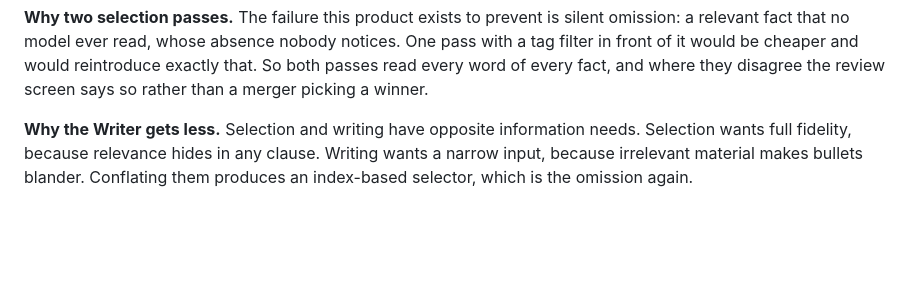
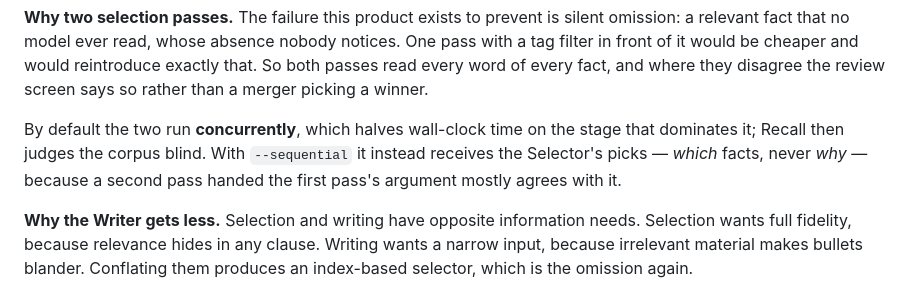
Before and after one commit to akshaytecholas-tester/resume-modifier, a Markdown page: README.md, the part around one of its changes. Rendered like a GitHub page; blank space fills up the shorter version.

```diff
--- a/README.md
+++ b/README.md
@@ -89,6 +91,12 @@ notices. One pass with a tag filter in front of it would be cheaper and would
 reintroduce exactly that. So both passes read every word of every fact, and
 where they disagree the review screen says so rather than a merger picking a
 winner.
+
+By default the two run **concurrently**, which halves wall-clock time on the
+stage that dominates it; Recall then judges the corpus blind. With
+`--sequential` it instead receives the Selector's picks — *which* facts, never
+*why* — because a second pass handed the first pass's argument mostly agrees
+with it.
 
 **Why the Writer gets less.** Selection and writing have opposite information
 needs. Selection wants full fidelity, because relevance hides in any clause.
```
Also changed, not shown: other parts of README.md (+16 -14 lines).
